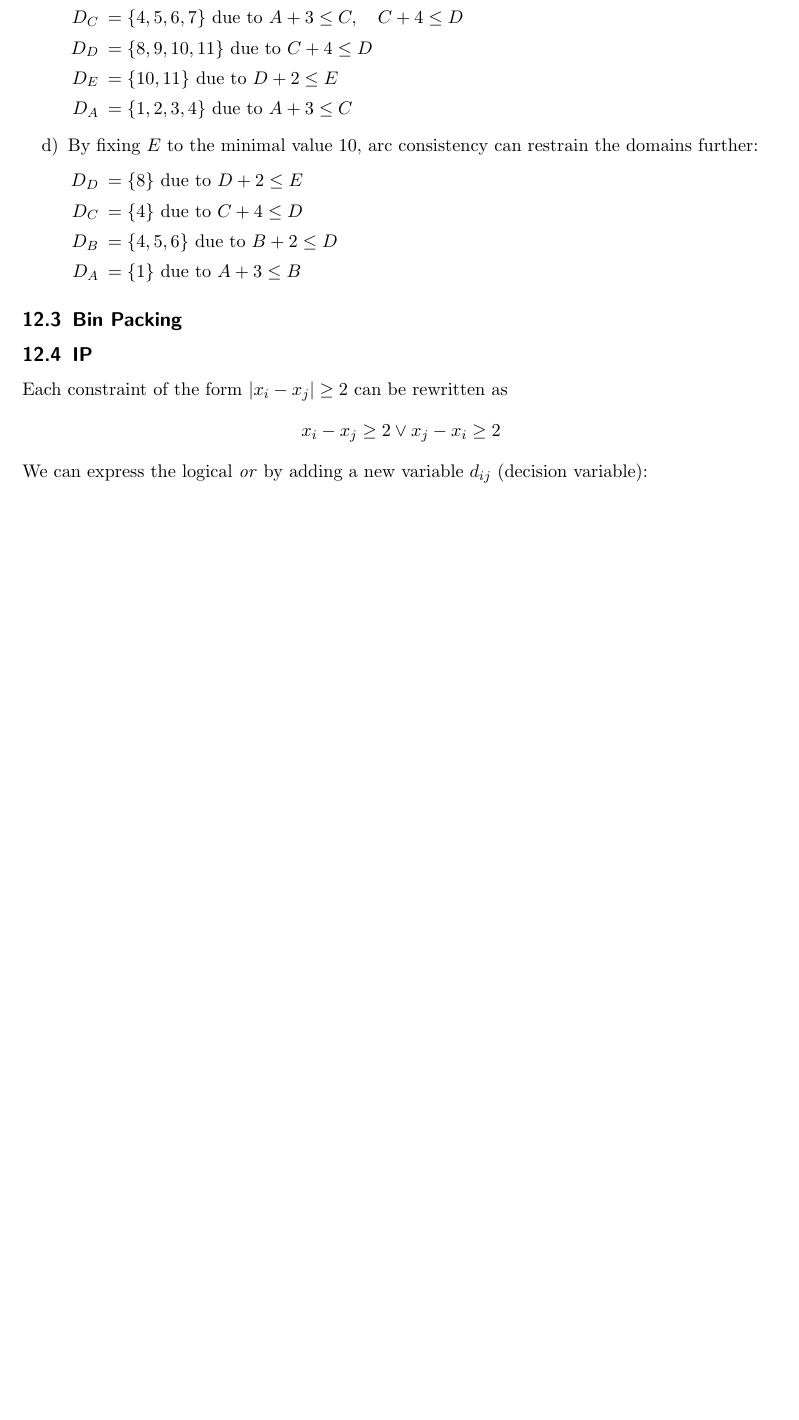
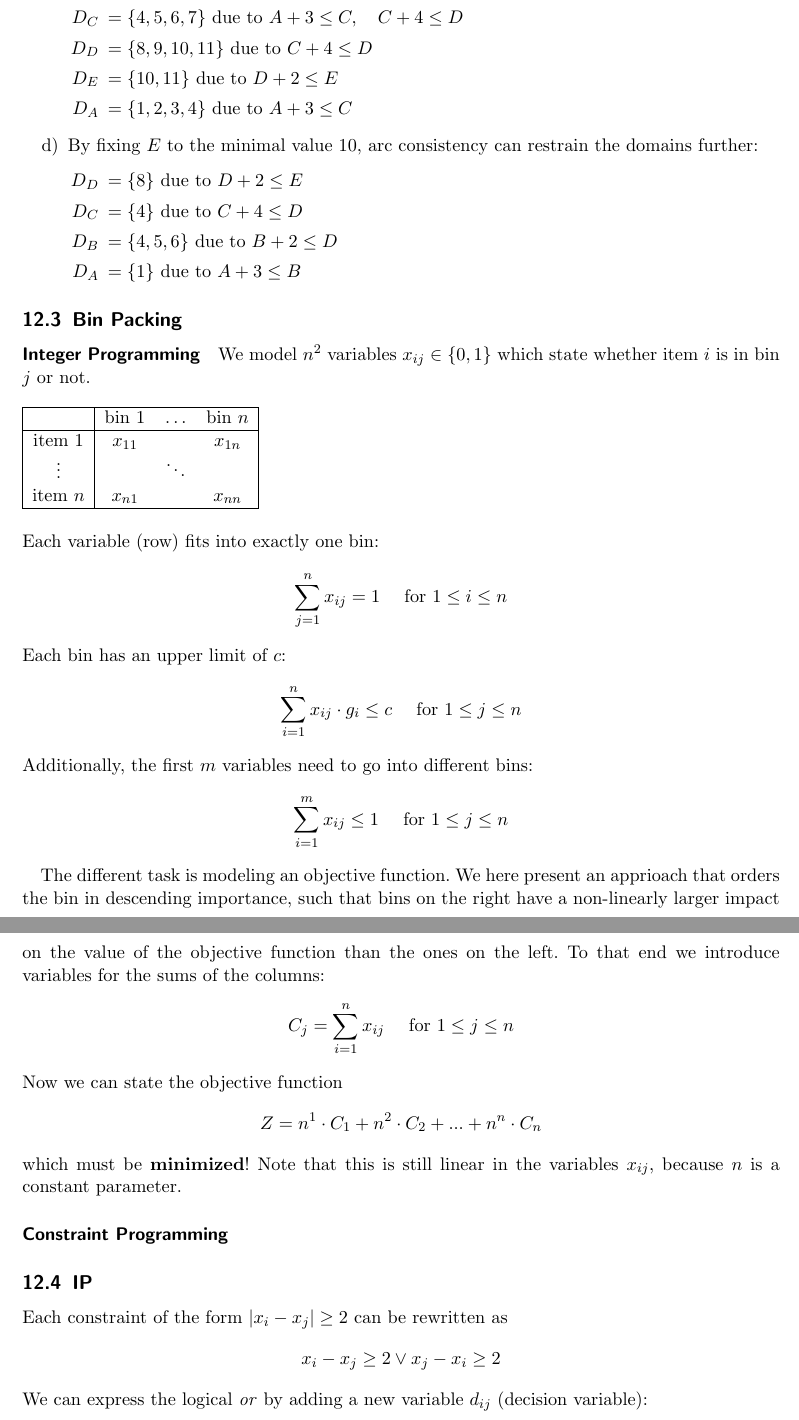
Before and after one commit to gittenberg/Discrete_Mathematics, a LaTeX problem sheet (Discrete_Mathematics/exercise_12.tex): part of page 2 of 2 before the commit and two parts of pages 2 and 3 of 3 after it, the two joined at a grey line, cut so that both start at the same text, the shorter picture padded with empty space. Compiled offline with pdfLaTeX; an older LaTeX class or package is replaced by its successor.

Commit message:
exer 12, task 3

```diff
--- a/Discrete_Mathematics/exercise_12.tex
+++ b/Discrete_Mathematics/exercise_12.tex
@@ -140,6 +140,39 @@ Instead, we use a rather intuitive iteration:
 
 \subsection{Bin Packing}
 
+\paragraph{Integer Programming}
+We model $n^2$ variables $x_{ij} \in \{0,1\}$ which state whether item $i$ is in bin $j$ or not.
+
+\begin{table}[hbt]
+\begin{tabular}{|c|ccc|}
+\hline
+         & bin 1    & $\hdots$ & bin $n$  \\ \hline
+item 1   & $x_{11}$ &          & $x_{1n}$ \\
+$\vdots$ &          & $\ddots$ &          \\
+item $n$ & $x_{n1}$ &          & $x_{nn}$ \\ \hline
+\end{tabular}\end{table}
+
+\noindent Each variable (row) fits into exactly one bin:
+\[ \sum_{j=1}^n x_{ij} = 1 \quad \text{ for } 1 \leq i \leq n \]
+Each bin has an upper limit of $c$:
+\[ \sum_{i=1}^n x_{ij}\cdot g_i \leq c \quad \text{ for } 1 \leq j \leq n \]
+Additionally, the first $m$ variables need to go into different bins:
+\[ \sum_{i=1}^m x_{ij} \leq 1 \quad \text{ for } 1 \leq j \leq n \]
+
+The different task is modeling an objective function. We here present an apprioach that
+orders the bin in descending importance, such that bins on the right have a non-linearly
+larger impact on the value of the objective function than the ones on the left. To that end
+we introduce variables for the sums of the columns:
+\[ C_j = \sum_{i=1}^n x_{ij} \quad \text{ for } 1 \leq j \leq n \]
+Now we can state the objective function
+\[ Z = n^1 \cdot C_1 + n^2 \cdot C_2 + ... + n^n \cdot C_n \]
+which must be \textbf{minimized}!
+Note that this is still linear in the variables $x_{ij}$, because $n$ is a constant parameter.
+
+
+
+\paragraph{Constraint Programming}
+
 \subsection{IP}
 
 %Additionally to the variables $x_1, ..., x_n \in \{0,...,m\}$ we introduce decision variables $d_21,d_31,d_...,d_n \in \{0,1\}$.
```
Also changed, not shown: Discrete_Mathematics/exercise_12.pdf.
